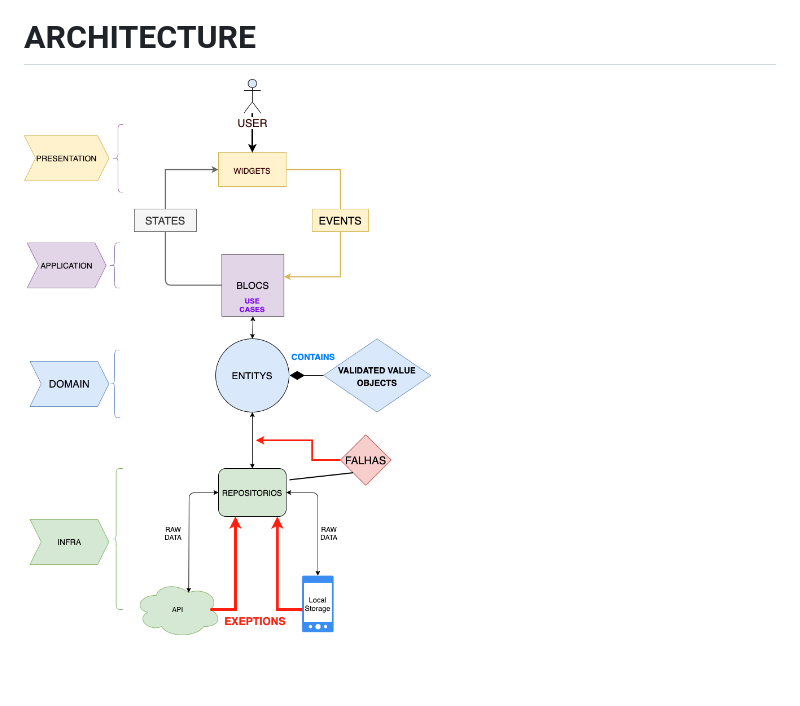
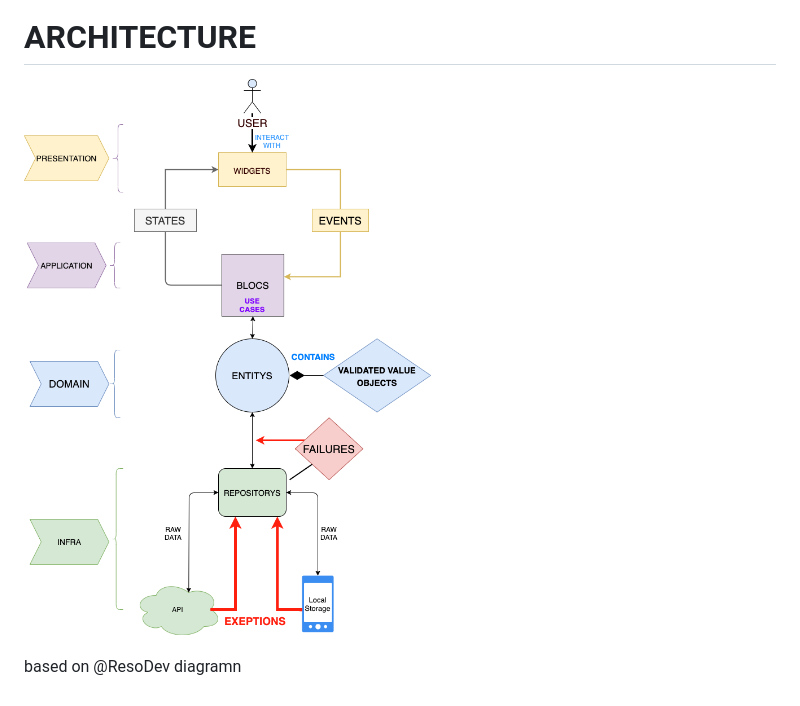
Before and after one commit to eddycn3/mobile-meu-avaliador-preferido, a Markdown page: README.md, the part around the change. GitHub-like rendering; pictures changed too: app_images/app_architecture.png; blank space fills up the shorter version.

```diff
--- a/README.md
+++ b/README.md
@@ -5,4 +5,7 @@ A project using DDD/Bloc/RxDart for studing cases.
 ![Login Page](https://github.com/eddycn3/mobile-meu-avaliador-preferido/blob/master/app_images/login.png)
 
 # ARCHITECTURE
+
 ![Login Page](https://github.com/eddycn3/mobile-meu-avaliador-preferido/blob/master/app_images/app_architecture.png)
+
+based on @ResoDev diagramn
```
